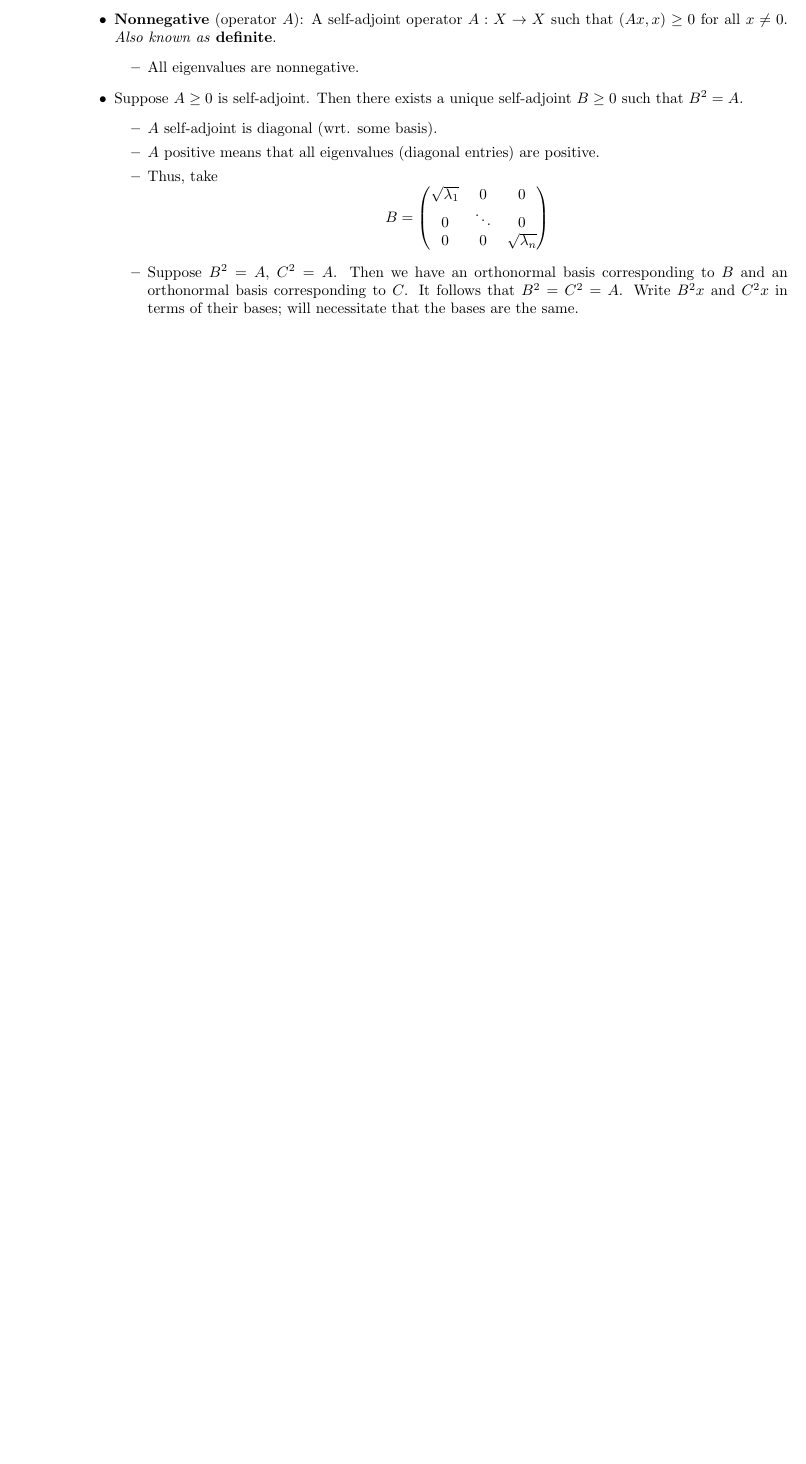
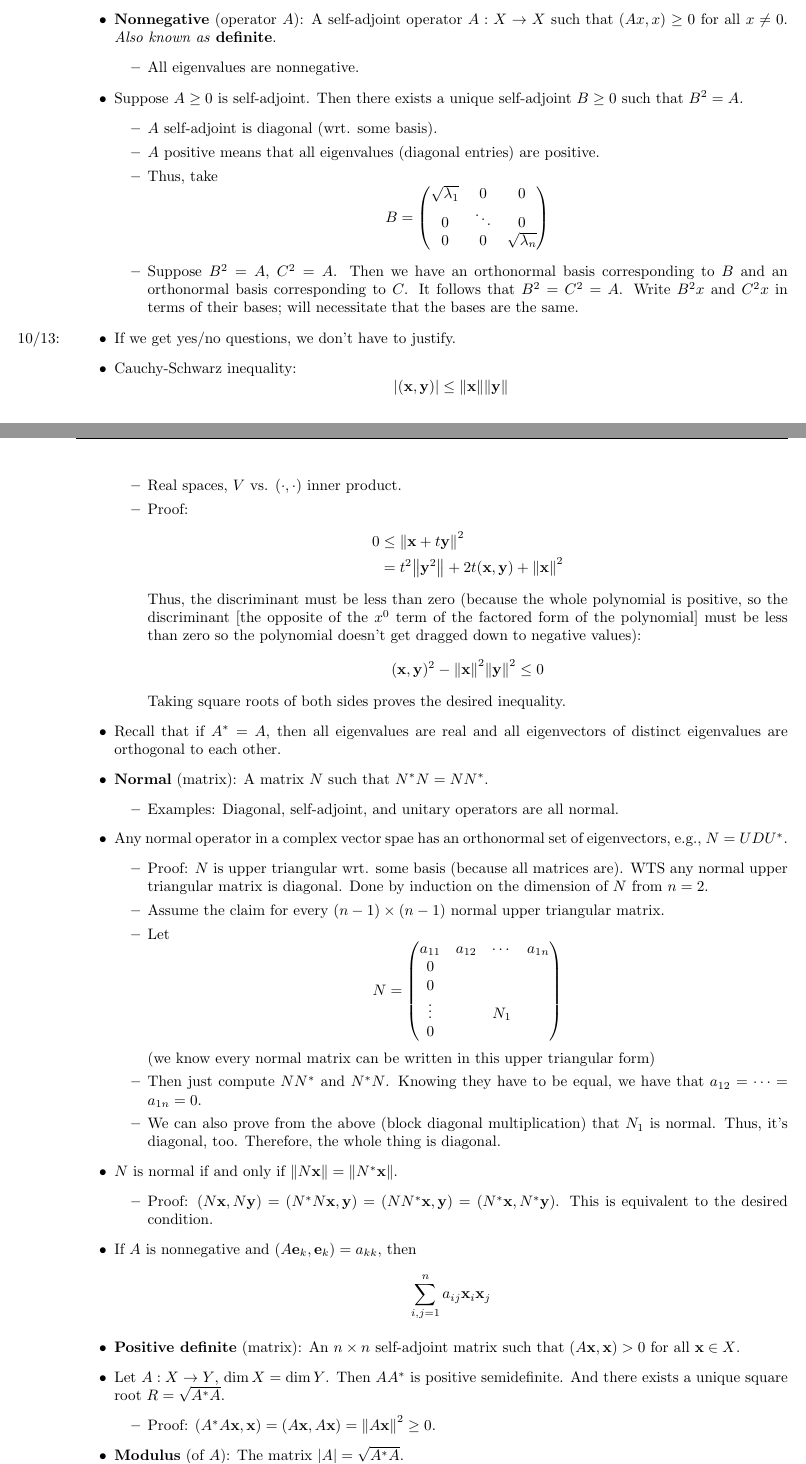
Before and after one commit to shadypuck/MATH20700Notes, a LaTeX thesis (Notes/notes.tex, which reads Notes/Part1/Chapter5/chapter5.tex): part of page 17 of 18 before the commit and two parts of pages 17 and 18 of 20 after it, the two joined at a grey line, cut so that both start at the same text, the shorter picture padded with empty space. Compiled offline with pdfLaTeX.

Commit message:
More Inner Product Matrices

```diff
--- a/Notes/Part1/Chapter5/chapter5.tex
+++ b/Notes/Part1/Chapter5/chapter5.tex
@@ -279,3 +279,58 @@
         \end{equation*}
         \item Suppose $B^2=A$, $C^2=A$. Then we have an orthonormal basis corresponding to $B$ and an orthonormal basis corresponding to $C$. It follows that $B^2=C^2=A$. Write $B^2x$ and $C^2x$ in terms of their bases; will necessitate that the bases are the same.
     \end{itemize}
+    \item \marginnote{10/13:}If we get yes/no questions, we don't have to justify.
+    \item Cauchy-Schwarz inequality:
+    \begin{equation*}
+        |(\x,\y)| \leq \norm{\x}\norm{\y}
+    \end{equation*}
+    \begin{itemize}
+        \item Real spaces, $V$ vs. $(\cdot,\cdot)$ inner product.
+        \item Proof:
+        \begin{align*}
+            0 &\leq \norm{\x+t\y}^2\\
+            &= t^2\norm{\y^2}+2t(\x,\y)+\norm{\x}^2
+        \end{align*}
+        Thus, the discriminant must be less than zero (because the whole polynomial is positive, so the discriminant [the opposite of the $x^0$ term of the factored form of the polynomial] must be less than zero so the polynomial doesn't get dragged down to negative values):
+        \begin{equation*}
+            (\x,\y)^2-\norm{\x}^2\norm{\y}^2 \leq 0
+        \end{equation*}
+        Taking square roots of both sides proves the desired inequality.
+    \end{itemize}
+    \item Recall that if $A^*=A$, then all eigenvalues are real and all eigenvectors of distinct eigenvalues are orthogonal to each other.
+    \item \textbf{Normal} (matrix): A matrix $N$ such that $N^*N=NN^*$.
+    \begin{itemize}
+        \item Examples: Diagonal, self-adjoint, and unitary operators are all normal.
+    \end{itemize}
+    \item Any normal operator in a complex vector spae has an orthonormal set of eigenvectors, e.g., $N=UDU^*$.
+    \begin{itemize}
+        \item Proof: $N$ is upper triangular wrt. some basis (because all matrices are). WTS any normal upper triangular matrix is diagonal. Done by induction on the dimension of $N$ from $n=2$.
+        \item Assume the claim for every $(n-1)\times(n-1)$ normal upper triangular matrix.
+        \item Let
+        \begin{equation*}
+            N =
+            \begin{pmatrix}
+                a_{11} & a_{12} & \cdots & a_{1n}\\
+                0 &  &  & \\
+                0 &  &  & \\
+                \vdots &  & N_1 & \\
+                0 &  &  & \
+            \end{pmatrix}
+        \end{equation*}
+        (we know every normal matrix can be written in this upper triangular form)
+        \item Then just compute $NN^*$ and $N^*N$. Knowing they have to be equal, we have that $a_{12}=\cdots=a_{1n}=0$.
+        \item We can also prove from the above (block diagonal multiplication) that $N_1$ is normal. Thus, it's diagonal, too. Therefore, the whole thing is diagonal.
+    \end{itemize}
+    \item $N$ is normal if and only if $\norm{N\x}=\norm{N^*\x}$.
+    \begin{itemize}
+        \item Proof: $(N\x,N\y)=(N^*N\x,\y)=(NN^*\x,\y)=(N^*\x,N^*\y)$. This is equivalent to the desired condition.
+    \end{itemize}
+    \item If $A$ is nonnegative and $(A\eb_k,\eb_k)=a_{kk}$, then
+    \begin{equation*}
+        \sum_{i,j=1}^na_{ij}\x_i\x_j
+    \end{equation*}
+    \item \textbf{Positive definite} (matrix): An $n\times n$ self-adjoint matrix such that $(A\x,\x)>0$ for all $\x\in X$.
+    \item Let $A:X\to Y$, $\dim X=\dim Y$. Then $AA^*$ is positive semidefinite. And there exists a unique square root $R=\sqrt{A^*A}$.
+    \begin{itemize}
+        \item Proof: $(A^*A\x,\x)=(A\x,A\x)=\norm{A\x}^2\geq 0$.
+    \end{itemize}
@@ -282,3 +348,4 @@
+    \item Look at singular matrices.
 \end{itemize}
 
 
```
Also changed, not shown: Notes/Part1/Chapter5/chapter5.pdf, Notes/notes.pdf, Notes/Part1/Chapter5/chapter5.tex (11 more changed lines).
